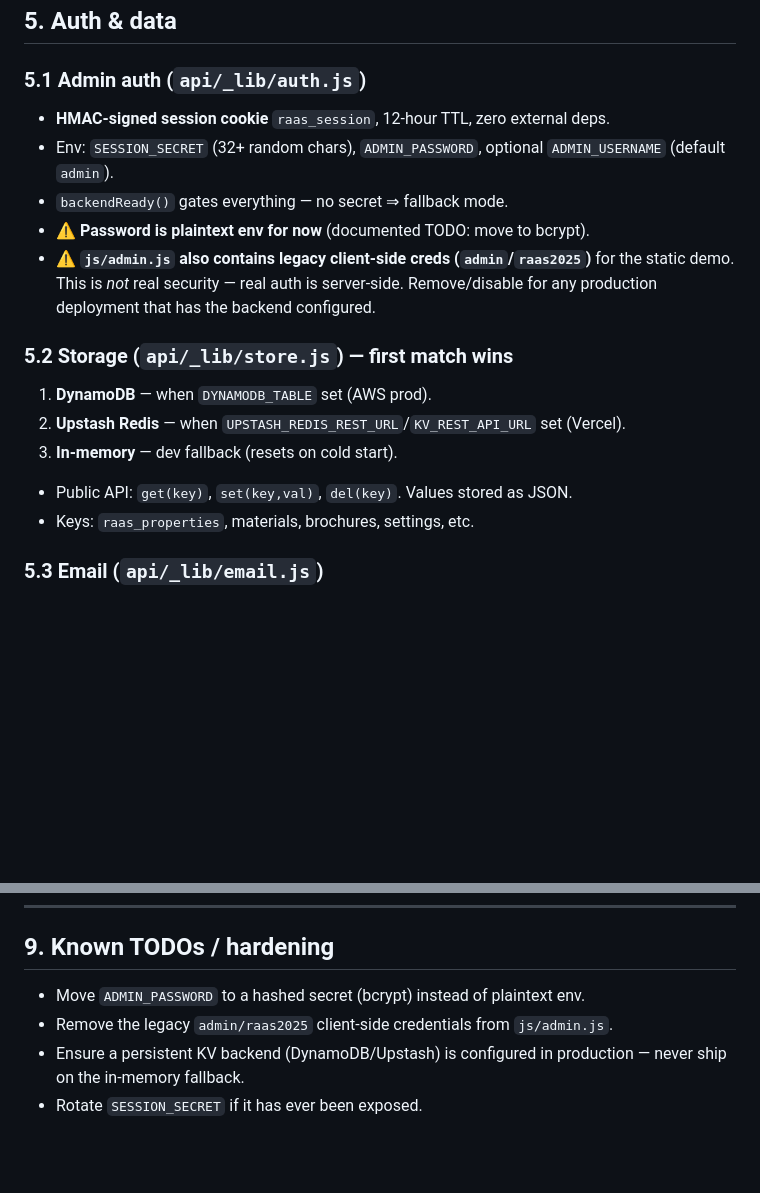
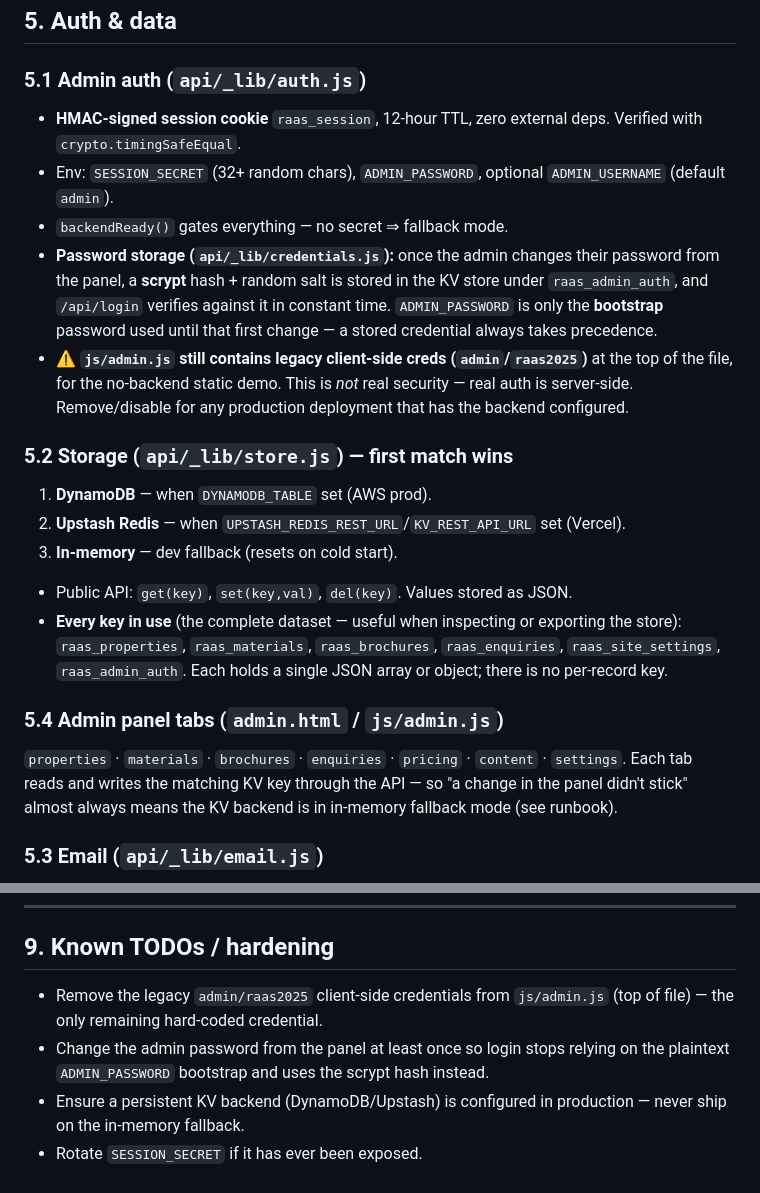
Before and after one commit to atrivextech/raas-website, a Markdown page: DESIGN.md, 2 parts joined by grey strips. GitHub-like rendering; blank space fills up the shorter version.

Commit message:
docs: correct admin auth section (scrypt), add KV key + admin tab reference
Co-Authored-By: Claude Fable 5 <noreply@anthropic.com>

```diff
--- a/DESIGN.md
+++ b/DESIGN.md
@@ -114,20 +114,35 @@ handled per route.
 
 ### 5.1 Admin auth (`api/_lib/auth.js`)
 - **HMAC‑signed session cookie** `raas_session`, 12‑hour TTL, zero external deps.
+  Verified with `crypto.timingSafeEqual`.
 - Env: `SESSION_SECRET` (32+ random chars), `ADMIN_PASSWORD`, optional
   `ADMIN_USERNAME` (default `admin`).
 - `backendReady()` gates everything — no secret ⇒ fallback mode.
-- ⚠️ **Password is plaintext env for now** (documented TODO: move to bcrypt).
-- ⚠️ **`js/admin.js` also contains legacy client‑side creds (`admin`/`raas2025`)**
-  for the static demo. This is *not* real security — real auth is server‑side.
-  Remove/disable for any production deployment that has the backend configured.
+- **Password storage (`api/_lib/credentials.js`):** once the admin changes their
+  password from the panel, a **scrypt** hash + random salt is stored in the KV
+  store under `raas_admin_auth`, and `/api/login` verifies against it in constant
+  time. `ADMIN_PASSWORD` is only the **bootstrap** password used until that first
+  change — a stored credential always takes precedence.
+- ⚠️ **`js/admin.js` still contains legacy client‑side creds (`admin`/`raas2025`)**
+  at the top of the file, for the no‑backend static demo. This is *not* real
+  security — real auth is server‑side. Remove/disable for any production
+  deployment that has the backend configured.
 
 ### 5.2 Storage (`api/_lib/store.js`) — first match wins
 1. **DynamoDB** — when `DYNAMODB_TABLE` set (AWS prod).
 2. **Upstash Redis** — when `UPSTASH_REDIS_REST_URL`/`KV_REST_API_URL` set (Vercel).
 3. **In‑memory** — dev fallback (resets on cold start).
 - Public API: `get(key)`, `set(key,val)`, `del(key)`. Values stored as JSON.
-- Keys: `raas_properties`, materials, brochures, settings, etc.
+- **Every key in use** (the complete dataset — useful when inspecting or
+  exporting the store): `raas_properties`, `raas_materials`, `raas_brochures`,
+  `raas_enquiries`, `raas_site_settings`, `raas_admin_auth`.
+  Each holds a single JSON array or object; there is no per-record key.
+
+### 5.4 Admin panel tabs (`admin.html` / `js/admin.js`)
+`properties` · `materials` · `brochures` · `enquiries` · `pricing` · `content` ·
+`settings`. Each tab reads and writes the matching KV key through the API — so
+"a change in the panel didn't stick" almost always means the KV backend is in
+in-memory fallback mode (see runbook).
 
 ### 5.3 Email (`api/_lib/email.js`)
 Contact/enquiry submissions are delivered by email (provider via env). Verify
@@ -184,8 +199,10 @@ Front‑end is static — no build step; deploying = uploading the files.
 ---
 
 ## 9. Known TODOs / hardening
-- Move `ADMIN_PASSWORD` to a hashed secret (bcrypt) instead of plaintext env.
-- Remove the legacy `admin/raas2025` client‑side credentials from `js/admin.js`.
+- Remove the legacy `admin/raas2025` client‑side credentials from `js/admin.js`
+  (top of file) — the only remaining hard‑coded credential.
+- Change the admin password from the panel at least once so login stops relying on
+  the plaintext `ADMIN_PASSWORD` bootstrap and uses the scrypt hash instead.
 - Ensure a persistent KV backend (DynamoDB/Upstash) is configured in production —
   never ship on the in‑memory fallback.
 - Rotate `SESSION_SECRET` if it has ever been exposed.
```
